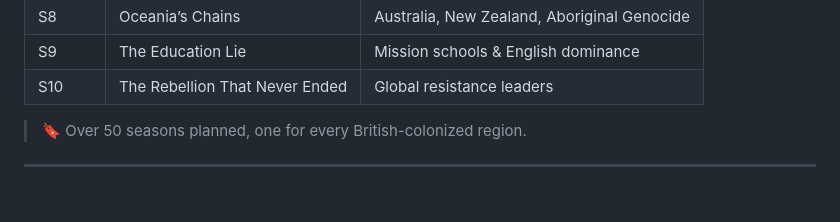
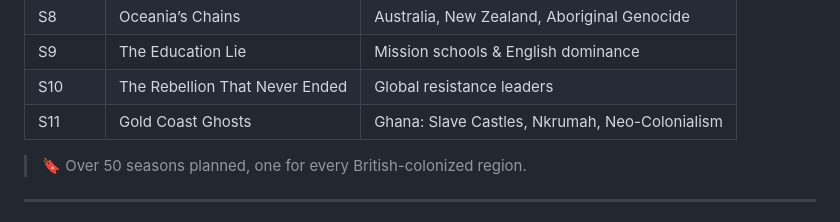
Before and after one commit to oreoluwa-olaleye/Evolving, a Markdown page: README.md, the part around the change. GitHub-like rendering.

```diff
--- a/README.md
+++ b/README.md
@@ -33,6 +33,8 @@
 | S8     | Oceania’s Chains               | Australia, New Zealand, Aboriginal Genocide |
 | S9     | The Education Lie              | Mission schools & English dominance   |
 | S10    | The Rebellion That Never Ended | Global resistance leaders             |
+S11    | Gold Coast Ghosts              | Ghana: Slave Castles, Nkrumah, Neo-Colonialism |
+
 
 > 🔖 Over 50 seasons planned, one for every British-colonized region.
 
```
